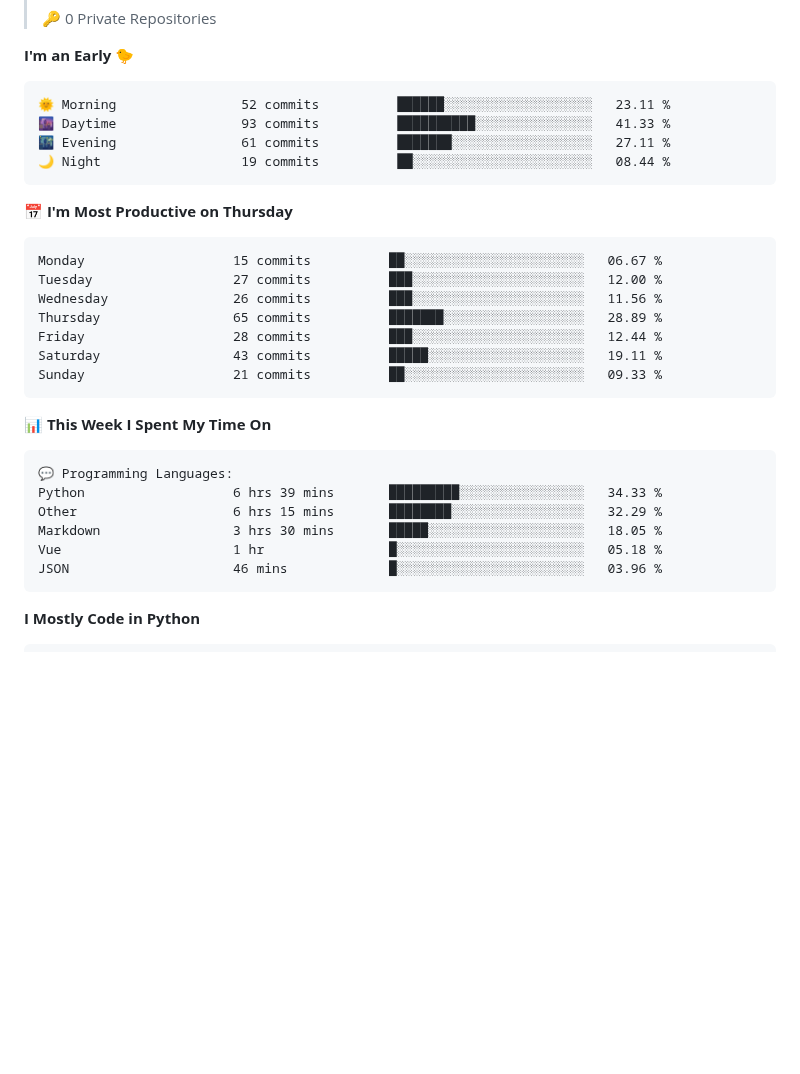
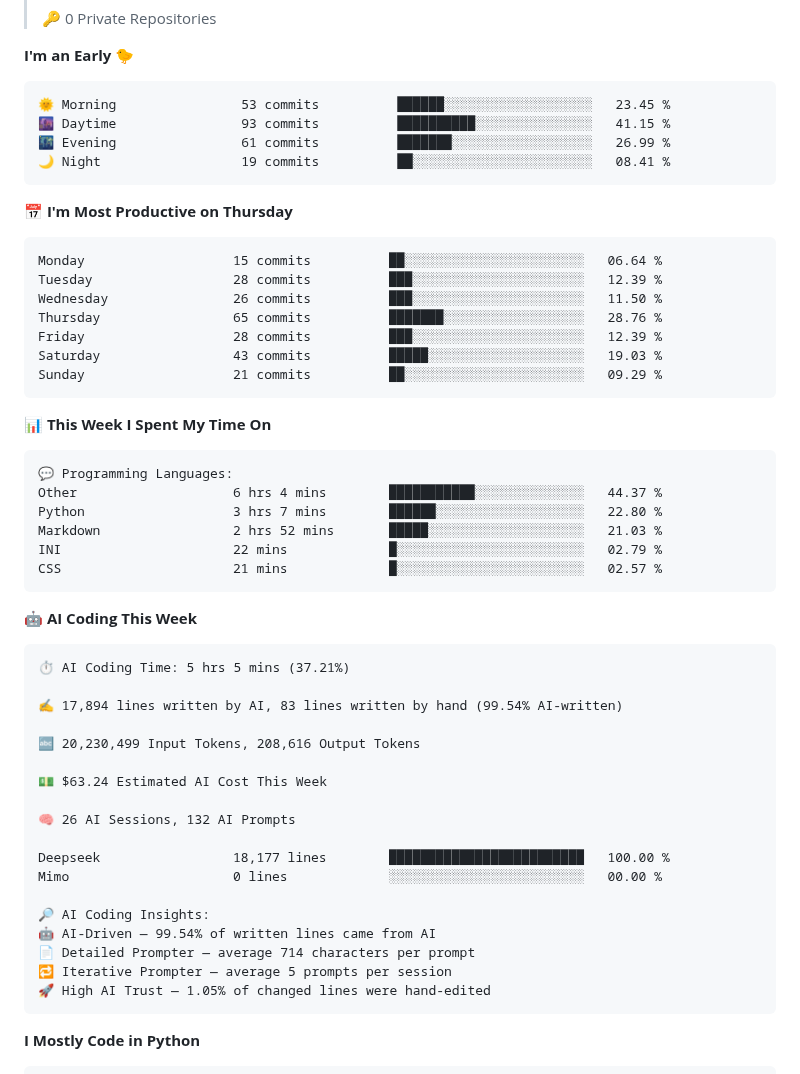
Before and after one commit to dougunduzii/dougunduzii, a Markdown page: README.md, the part around one of its changes. GitHub-like rendering; folded sections open; blank space fills up the shorter version.

Commit message:
Updated with Dev Metrics

````diff
--- a/README.md
+++ b/README.md
@@ -26,21 +28,21 @@
 **I'm an Early 🐤**
 
 ```text
-🌞 Morning                52 commits          ██████░░░░░░░░░░░░░░░░░░░   23.11 %
-🌆 Daytime                93 commits          ██████████░░░░░░░░░░░░░░░   41.33 %
-🌃 Evening                61 commits          ███████░░░░░░░░░░░░░░░░░░   27.11 %
-🌙 Night                  19 commits          ██░░░░░░░░░░░░░░░░░░░░░░░   08.44 %
+🌞 Morning                53 commits          ██████░░░░░░░░░░░░░░░░░░░   23.45 %
+🌆 Daytime                93 commits          ██████████░░░░░░░░░░░░░░░   41.15 %
+🌃 Evening                61 commits          ███████░░░░░░░░░░░░░░░░░░   26.99 %
+🌙 Night                  19 commits          ██░░░░░░░░░░░░░░░░░░░░░░░   08.41 %
 ```
 📅 **I'm Most Productive on Thursday**
 
 ```text
-Monday                   15 commits          ██░░░░░░░░░░░░░░░░░░░░░░░   06.67 %
-Tuesday                  27 commits          ███░░░░░░░░░░░░░░░░░░░░░░   12.00 %
-Wednesday                26 commits          ███░░░░░░░░░░░░░░░░░░░░░░   11.56 %
-Thursday                 65 commits          ███████░░░░░░░░░░░░░░░░░░   28.89 %
-Friday                   28 commits          ███░░░░░░░░░░░░░░░░░░░░░░   12.44 %
-Saturday                 43 commits          █████░░░░░░░░░░░░░░░░░░░░   19.11 %
-Sunday                   21 commits          ██░░░░░░░░░░░░░░░░░░░░░░░   09.33 %
+Monday                   15 commits          ██░░░░░░░░░░░░░░░░░░░░░░░   06.64 %
+Tuesday                  28 commits          ███░░░░░░░░░░░░░░░░░░░░░░   12.39 %
+Wednesday                26 commits          ███░░░░░░░░░░░░░░░░░░░░░░   11.50 %
+Thursday                 65 commits          ███████░░░░░░░░░░░░░░░░░░   28.76 %
+Friday                   28 commits          ███░░░░░░░░░░░░░░░░░░░░░░   12.39 %
+Saturday                 43 commits          █████░░░░░░░░░░░░░░░░░░░░   19.03 %
+Sunday                   21 commits          ██░░░░░░░░░░░░░░░░░░░░░░░   09.29 %
 ```
 
 
@@ -48,11 +50,34 @@ Sunday                   21 commits          ██░░░░░░░░░
 
 ```text
 💬 Programming Languages:
-Python                   6 hrs 39 mins       █████████░░░░░░░░░░░░░░░░   34.33 %
-Other                    6 hrs 15 mins       ████████░░░░░░░░░░░░░░░░░   32.29 %
-Markdown                 3 hrs 30 mins       █████░░░░░░░░░░░░░░░░░░░░   18.05 %
-Vue                      1 hr                █░░░░░░░░░░░░░░░░░░░░░░░░   05.18 %
-JSON                     46 mins             █░░░░░░░░░░░░░░░░░░░░░░░░   03.96 %
+Other                    6 hrs 4 mins        ███████████░░░░░░░░░░░░░░   44.37 %
+Python                   3 hrs 7 mins        ██████░░░░░░░░░░░░░░░░░░░   22.80 %
+Markdown                 2 hrs 52 mins       █████░░░░░░░░░░░░░░░░░░░░   21.03 %
+INI                      22 mins             █░░░░░░░░░░░░░░░░░░░░░░░░   02.79 %
+CSS                      21 mins             █░░░░░░░░░░░░░░░░░░░░░░░░   02.57 %
+```
+
+🤖 **AI Coding This Week**
+
+```text
+⏱ AI Coding Time: 5 hrs 5 mins (37.21%)
+
+✍️ 17,894 lines written by AI, 83 lines written by hand (99.54% AI-written)
+
+🔤 20,230,499 Input Tokens, 208,616 Output Tokens
+
+💵 $63.24 Estimated AI Cost This Week
+
+🧠 26 AI Sessions, 132 AI Prompts
+
+Deepseek                 18,177 lines        █████████████████████████   100.00 %
+Mimo                     0 lines             ░░░░░░░░░░░░░░░░░░░░░░░░░   00.00 %
+
+🔎 AI Coding Insights:
+🤖 AI-Driven — 99.54% of written lines came from AI
+📄 Detailed Prompter — average 714 characters per prompt
+🔁 Iterative Prompter — average 5 prompts per session
+🚀 High AI Trust — 1.05% of changed lines were hand-edited
 ```
 
 **I Mostly Code in Python**
````
Also changed, not shown: other parts of README.md (+4 -2 lines), assets/bar_graph.png.
